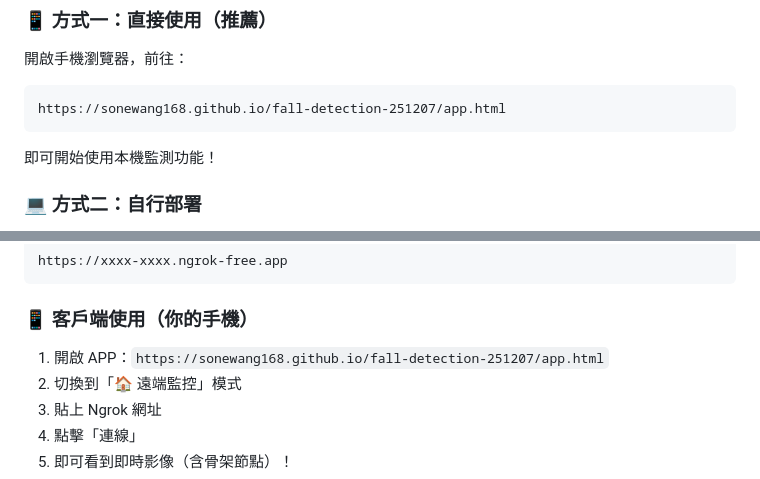
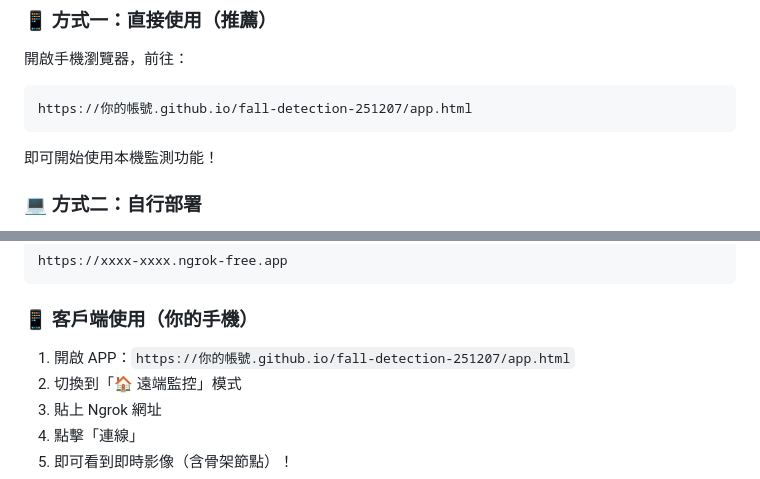
Before and after one commit to sonewang168/fall-detection-251207, a Markdown page: README.md, 2 parts joined by grey strips. Rendered like a GitHub page.

````diff
--- a/README.md
+++ b/README.md
@@ -186,7 +186,7 @@ fall-detection-251207/
 開啟手機瀏覽器，前往：
 
 ```
-https://sonewang168.github.io/fall-detection-251207/app.html
+https://你的帳號.github.io/fall-detection-251207/app.html
 ```
 
 即可開始使用本機監測功能！
@@ -290,7 +290,7 @@ https://xxxx-xxxx.ngrok-free.app
 
 ### 📱 客戶端使用（你的手機）
 
-1. 開啟 APP：`https://sonewang168.github.io/fall-detection-251207/app.html`
+1. 開啟 APP：`https://你的帳號.github.io/fall-detection-251207/app.html`
 2. 切換到「🏠 遠端監控」模式
 3. 貼上 Ngrok 網址
 4. 點擊「連線」
````
